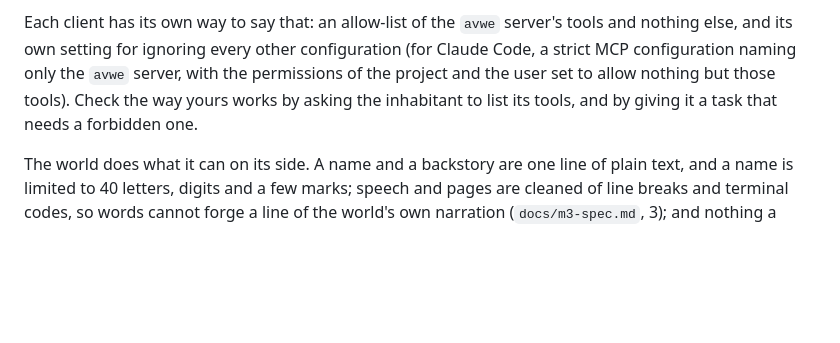
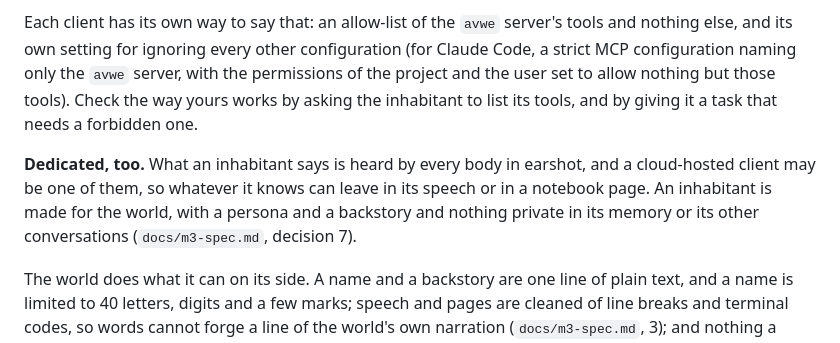
Before and after one commit to azmaveth/AVWE, a Markdown page: docs/inhabitants.md, the part around the change. Rendered like a GitHub page; blank space fills up the shorter version.

Commit message:
Tell whoever runs an inhabitant that it is dedicated, in docs/inhabitants.md
One short paragraph under "What to take away", from decision 7 of the M3
spec: what an inhabitant says is heard by every body in earshot, and a
cloud-hosted client may be one of them, so it is made for the world and
holds nothing private in its memory or its other conversations.

Co-Authored-By: Claude Sonnet 5.5 <noreply@anthropic.com>

```diff
--- a/docs/inhabitants.md
+++ b/docs/inhabitants.md
@@ -107,6 +107,12 @@ configuration (for Claude Code, a strict MCP configuration naming only the
 nothing but those tools). Check the way yours works by asking the inhabitant to
 list its tools, and by giving it a task that needs a forbidden one.
 
+**Dedicated, too.** What an inhabitant says is heard by every body in earshot,
+and a cloud-hosted client may be one of them, so whatever it knows can leave in
+its speech or in a notebook page. An inhabitant is made for the world, with a
+persona and a backstory and nothing private in its memory or its other
+conversations (`docs/m3-spec.md`, decision 7).
+
 The world does what it can on its side. A name and a backstory are one line of
 plain text, and a name is limited to 40 letters, digits and a few marks; speech
 and pages are cleaned of line breaks and terminal codes, so words cannot forge a
```
